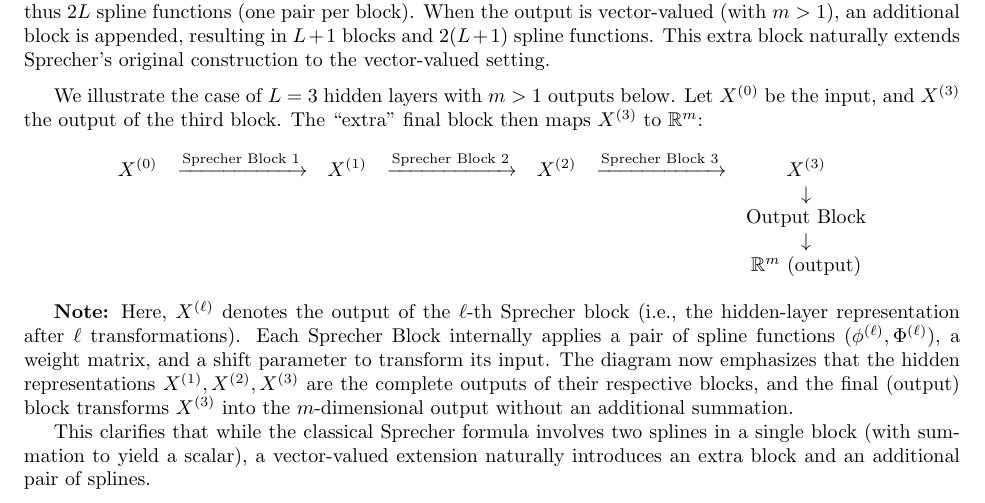
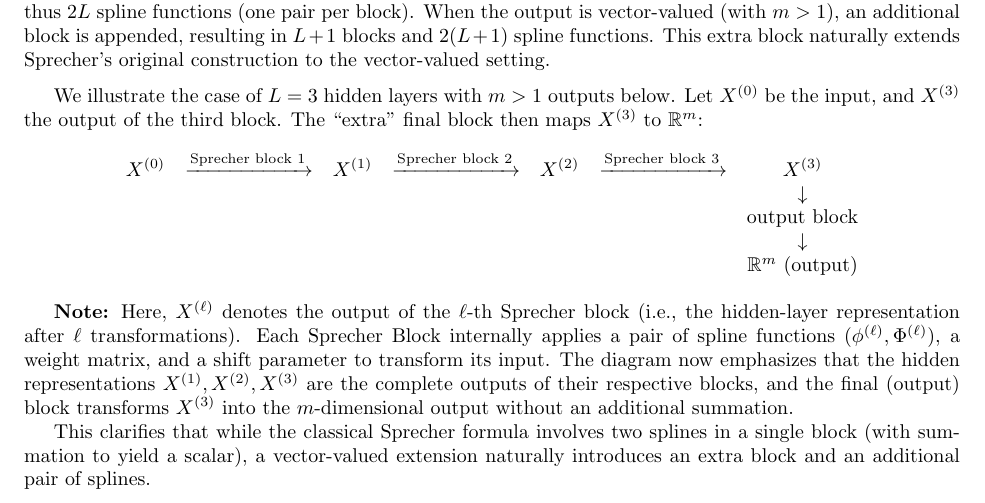
Before and after one commit to Zelaron/Sprecher-Network, a LaTeX paper (SN.tex): part of page 4 of 8, cut so that both start at the same text. Compiled offline with pdfLaTeX.

Commit message:
Add files via upload

```diff
--- a/SN.tex
+++ b/SN.tex
@@ -92,11 +92,11 @@ In summary, when $L \ge 1$ and the final output is scalar, the network consists
 \medskip
 We illustrate the case of $L=3$ hidden layers with $m>1$ outputs below. Let $X^{(0)}$ be the input, and $X^{(3)}$ the output of the third block. The ``extra'' final block then maps $X^{(3)}$ to $\mathbb{R}^m$:
 $$\begin{array}{ccccccc}
-X^{(0)} & \xrightarrow{\text{Sprecher Block } 1} & X^{(1)} &
-\xrightarrow{\text{Sprecher Block } 2} & X^{(2)} &
-\xrightarrow{\text{Sprecher Block } 3} & X^{(3)} \\
+X^{(0)} & \xrightarrow{\text{Sprecher block } 1} & X^{(1)} &
+\xrightarrow{\text{Sprecher block } 2} & X^{(2)} &
+\xrightarrow{\text{Sprecher block } 3} & X^{(3)} \\
  & & & & & & \downarrow \\
- & & & & & & \text{Output Block} \\
+ & & & & & & \text{output block} \\
  & & & & & & \downarrow \\
  & & & & & & \mathbb{R}^m \ (\text{output})
 \end{array}$$
```
Also changed, not shown: SN.pdf.
